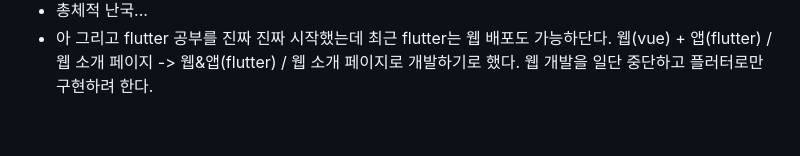
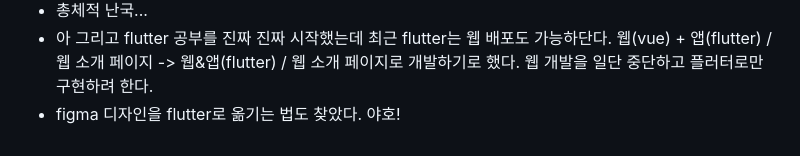
Before and after one commit to sungjun4403/fixadate, a Markdown page: log.md, the part around the change. GitHub-like rendering.

```diff
--- a/log.md
+++ b/log.md
@@ -266,3 +266,4 @@ typ=JWT
 - 그렇다고 proxy를 쓰기에는... 좀 아닌데,,,
 - 총체적 난국...
 - 아 그리고 flutter 공부를 진짜 진짜 시작했는데 최근 flutter는 웹 배포도 가능하단다. 웹(vue) + 앱(flutter) / 웹 소개 페이지 -> 웹&앱(flutter) / 웹 소개 페이지로 개발하기로 했다. 웹 개발을 일단 중단하고 플러터로만 구현하려 한다.
+- figma 디자인을 flutter로 옮기는 법도 찾았다. 야호!
```
